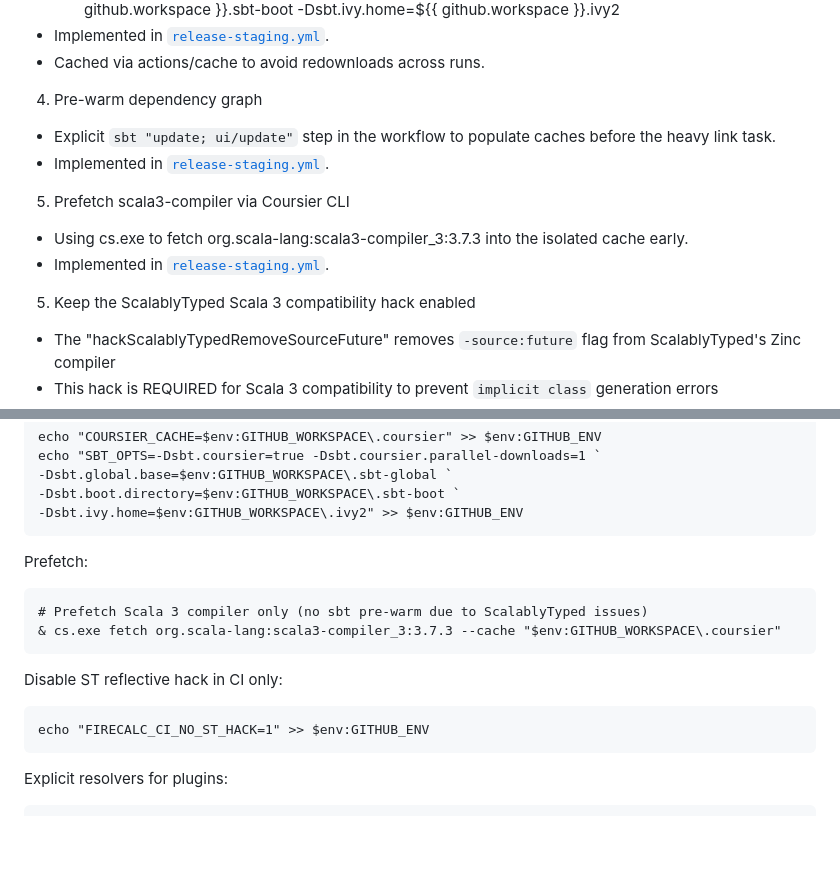
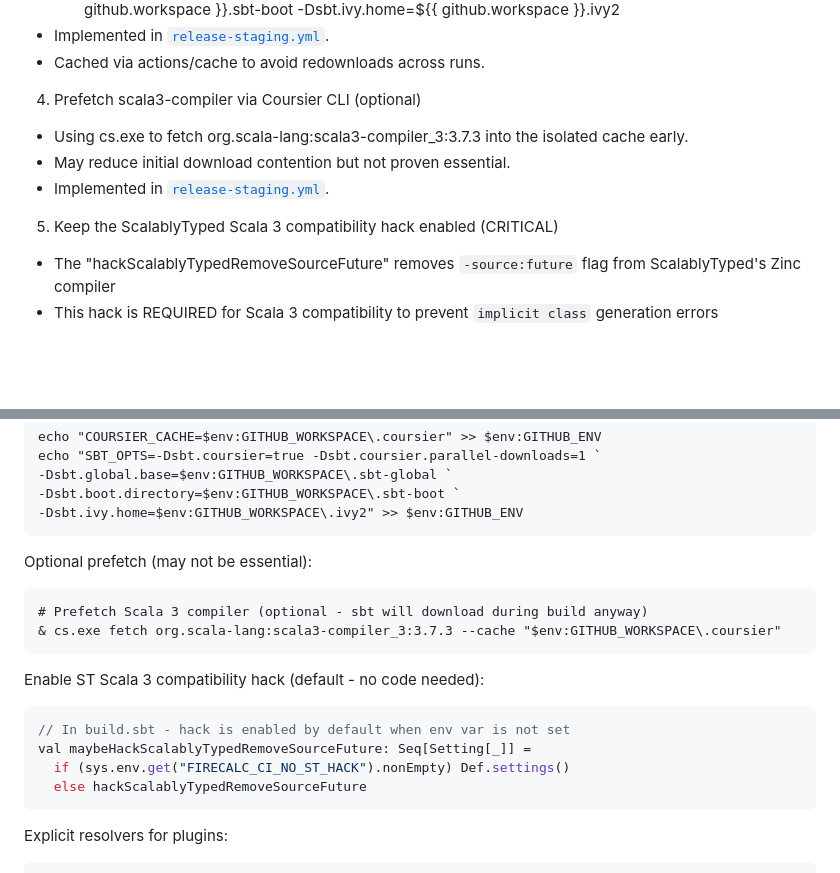
Before and after one commit to afpma-pro/firecalc, a Markdown page: docs/dev/WINDOWS_CI_SBT_COURSIER_FILE_LOCKS.md, 2 parts joined by grey strips. Drawn GitHub-style; blank space fills up the shorter version.

````diff
--- a/docs/dev/WINDOWS_CI_SBT_COURSIER_FILE_LOCKS.md
+++ b/docs/dev/WINDOWS_CI_SBT_COURSIER_FILE_LOCKS.md
@@ -82,15 +82,12 @@ D:/a/firecalc/firecalc/modules/ui/target/streams/_global/stImport/_global/stream
 - Implemented in [`release-staging.yml`](.github/workflows/release-staging.yml).
 - Cached via actions/cache to avoid redownloads across runs.
 
-4) Pre-warm dependency graph
-- Explicit `sbt "update; ui/update"` step in the workflow to populate caches before the heavy link task.
+4) Prefetch scala3-compiler via Coursier CLI (optional)
+- Using cs.exe to fetch org.scala-lang:scala3-compiler_3:3.7.3 into the isolated cache early.
+- May reduce initial download contention but not proven essential.
 - Implemented in [`release-staging.yml`](.github/workflows/release-staging.yml).
 
-5) Prefetch scala3-compiler via Coursier CLI
-- Using cs.exe to fetch org.scala-lang:scala3-compiler_3:3.7.3 into the isolated cache early.
-- Implemented in [`release-staging.yml`](.github/workflows/release-staging.yml).
-
-5) Keep the ScalablyTyped Scala 3 compatibility hack enabled
+5) Keep the ScalablyTyped Scala 3 compatibility hack enabled (CRITICAL)
 - The "hackScalablyTypedRemoveSourceFuture" removes `-source:future` flag from ScalablyTyped's Zinc compiler
 - This hack is REQUIRED for Scala 3 compatibility to prevent `implicit class` generation errors
 - Originally considered disabling it (FIRECALC_CI_NO_ST_HACK=1) but this caused Scala 3 compilation failures
@@ -156,17 +160,20 @@ echo "SBT_OPTS=-Dsbt.coursier=true -Dsbt.coursier.parallel-downloads=1 `
 -Dsbt.ivy.home=$env:GITHUB_WORKSPACE\.ivy2" >> $env:GITHUB_ENV
 ```
 
-Prefetch:
+Optional prefetch (may not be essential):
 
 ```pwsh
-# Prefetch Scala 3 compiler only (no sbt pre-warm due to ScalablyTyped issues)
+# Prefetch Scala 3 compiler (optional - sbt will download during build anyway)
 & cs.exe fetch org.scala-lang:scala3-compiler_3:3.7.3 --cache "$env:GITHUB_WORKSPACE\.coursier"
 ```
 
-Disable ST reflective hack in CI only:
+Enable ST Scala 3 compatibility hack (default - no code needed):
 
-```pwsh
-echo "FIRECALC_CI_NO_ST_HACK=1" >> $env:GITHUB_ENV
+```scala
+// In build.sbt - hack is enabled by default when env var is not set
+val maybeHackScalablyTypedRemoveSourceFuture: Seq[Setting[_]] =
+  if (sys.env.get("FIRECALC_CI_NO_ST_HACK").nonEmpty) Def.settings()
+  else hackScalablyTypedRemoveSourceFuture
 ```
 
 Explicit resolvers for plugins:
````
Also changed, not shown: other parts of docs/dev/WINDOWS_CI_SBT_COURSIER_FILE_LOCKS.md (+26 -18 lines).
